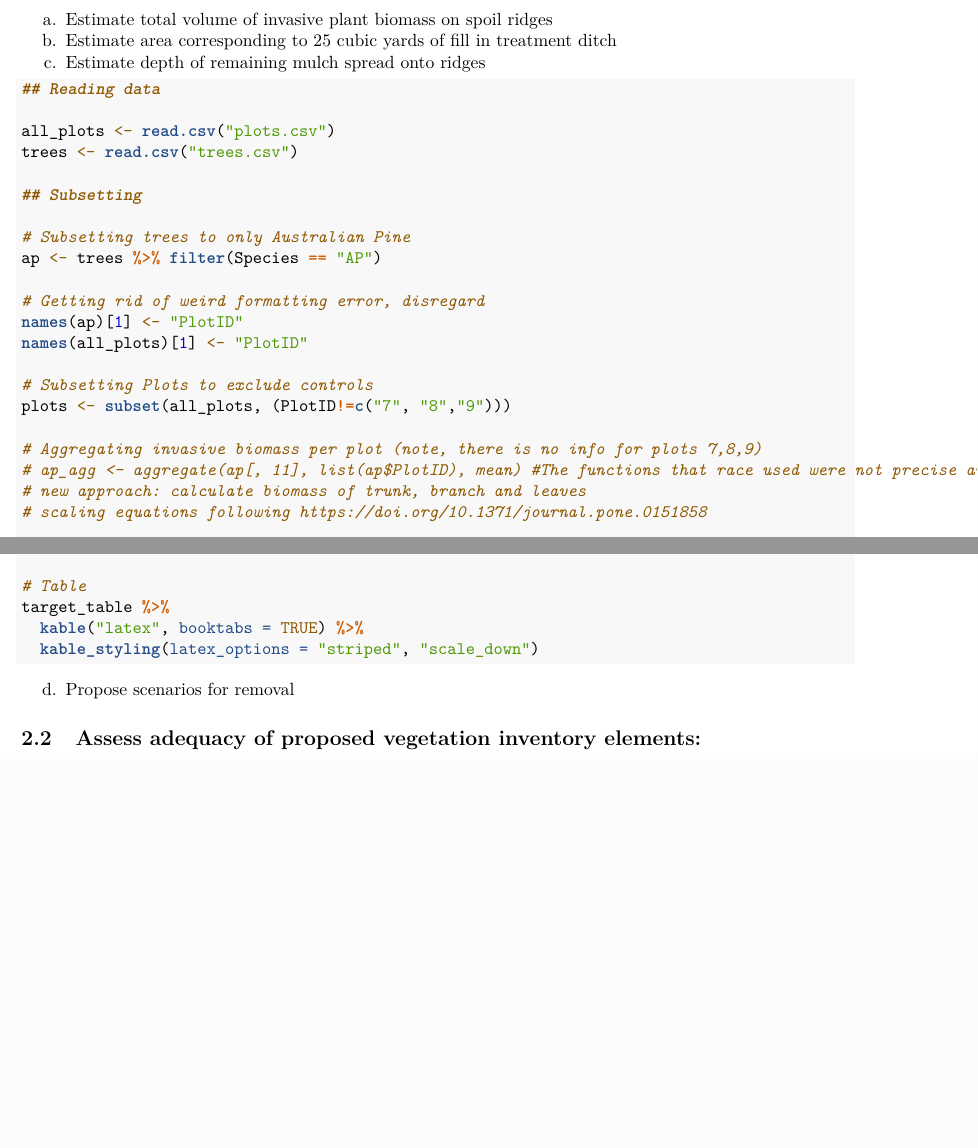
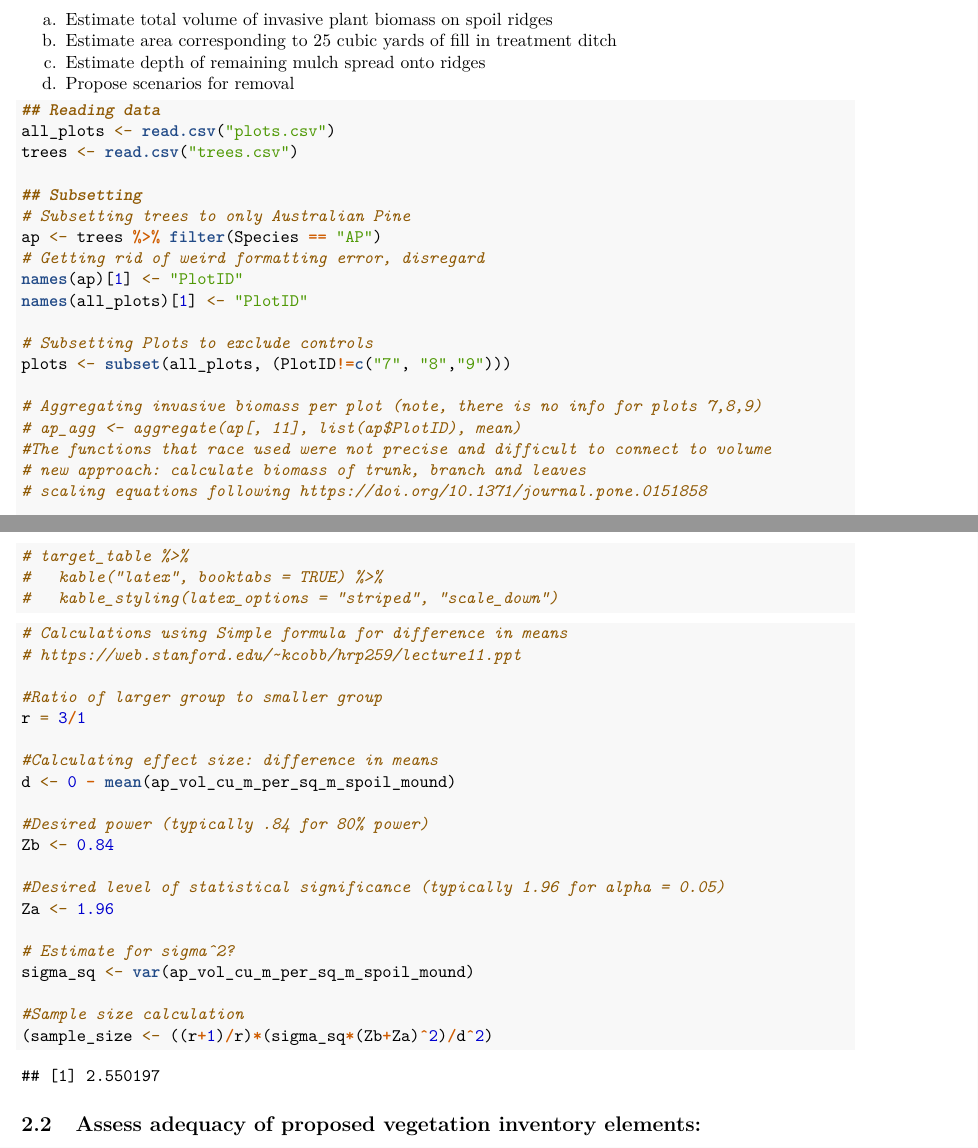
Before and after one commit to acastrops/tidy-island, an R Markdown document (Experimental Design.Rmd): two parts of pages 1 and 3 of 3, joined at a grey line, cut so that both start at the same text, the shorter picture padded with empty space. Rendered offline with R 4.5, knitr and Pandoc, then LaTeX, with nearby package versions.

Commit message:
Adding sample size calculation result of n=2.55

````diff
--- a/Experimental Design.Rmd
+++ b/Experimental Design.Rmd
@@ -27,18 +27,16 @@ library(kableExtra)
 a. Estimate total volume of invasive plant biomass on spoil ridges
 b. Estimate area corresponding to 25 cubic yards of fill in treatment ditch
 c. Estimate depth of remaining mulch spread onto ridges
+d. Propose scenarios for removal
 
 ```{r total_volume, warning=FALSE, message=FALSE}
 ## Reading data
-
 all_plots <- read.csv("plots.csv")
 trees <- read.csv("trees.csv")
 
 ## Subsetting
-
 # Subsetting trees to only Australian Pine
 ap <- trees %>% filter(Species == "AP")
-
 # Getting rid of weird formatting error, disregard
 names(ap)[1] <- "PlotID"
 names(all_plots)[1] <- "PlotID"
@@ -101,14 +106,34 @@ total_invasive_volume_cu_yd<-spoil_ridge_area_sq_m*ap_vol_cu_m_per_sq_m_spoil_mo
 # New table
 target_table <- data.frame(ap_agg, sm_area_sq_m, ap_vol_cu_m_per_sq_m_spoil_mound,
                              total_invasive_volume_cu_yd)
-
-# Table
-target_table %>%
-  kable("latex", booktabs = TRUE) %>%
-  kable_styling(latex_options = "striped", "scale_down")
+# target_table %>%
+#   kable("latex", booktabs = TRUE) %>%
+#   kable_styling(latex_options = "striped", "scale_down")
 ```
 
-d. Propose scenarios for removal
+```{r sample_size}
+# Calculations using Simple formula for difference in means
+# https://web.stanford.edu/~kcobb/hrp259/lecture11.ppt
+
+#Ratio of larger group to smaller group
+r = 3/1
+
+#Calculating effect size: difference in means
+d <- 0 - mean(ap_vol_cu_m_per_sq_m_spoil_mound)
+
+#Desired power (typically .84 for 80% power)
+Zb <- 0.84
+
+#Desired level of statistical significance (typically 1.96 for alpha = 0.05)
+Za <- 1.96
+
+# Estimate for sigma^2?
+sigma_sq <- var(ap_vol_cu_m_per_sq_m_spoil_mound)
+
+#Sample size calculation
+(sample_size <- ((r+1)/r)*(sigma_sq*(Zb+Za)^2)/d^2)
+
+```
 
 
 ## Assess adequacy of proposed vegetation inventory elements:
````
Also changed, not shown: Experimental_Design.pdf, Experimental Design.Rmd (21 more changed lines).
